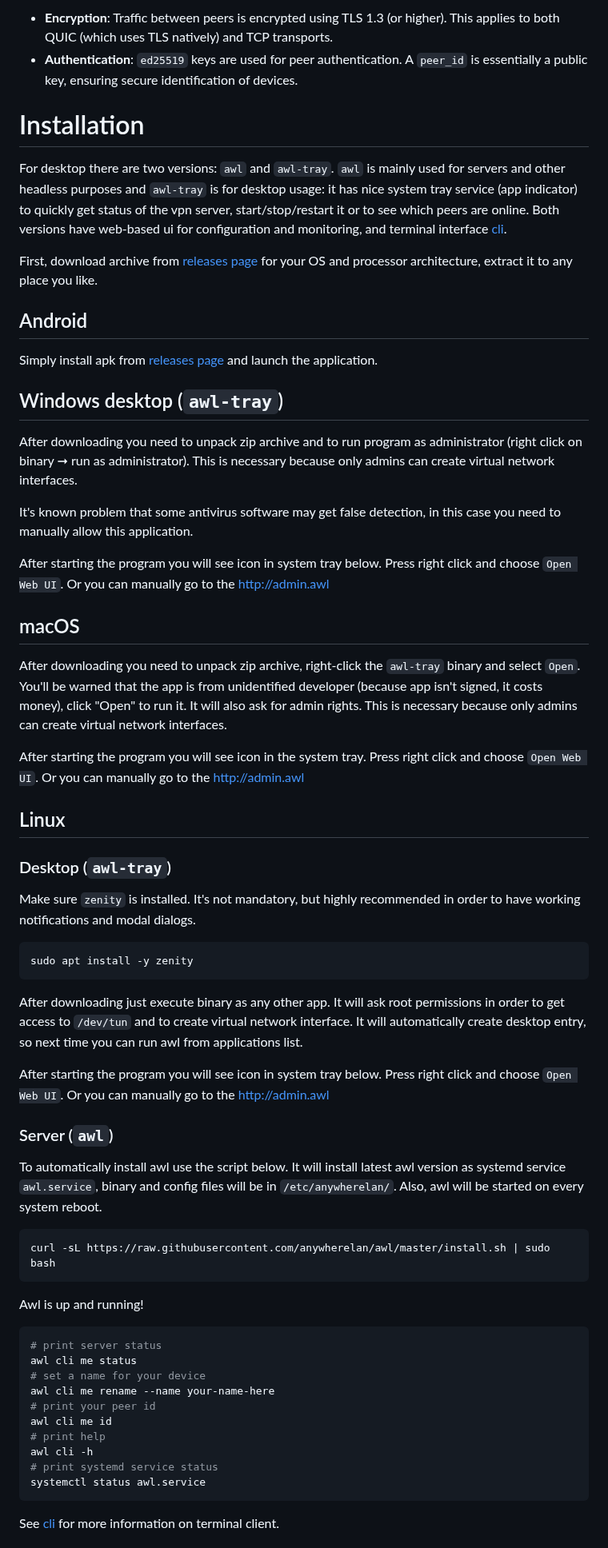
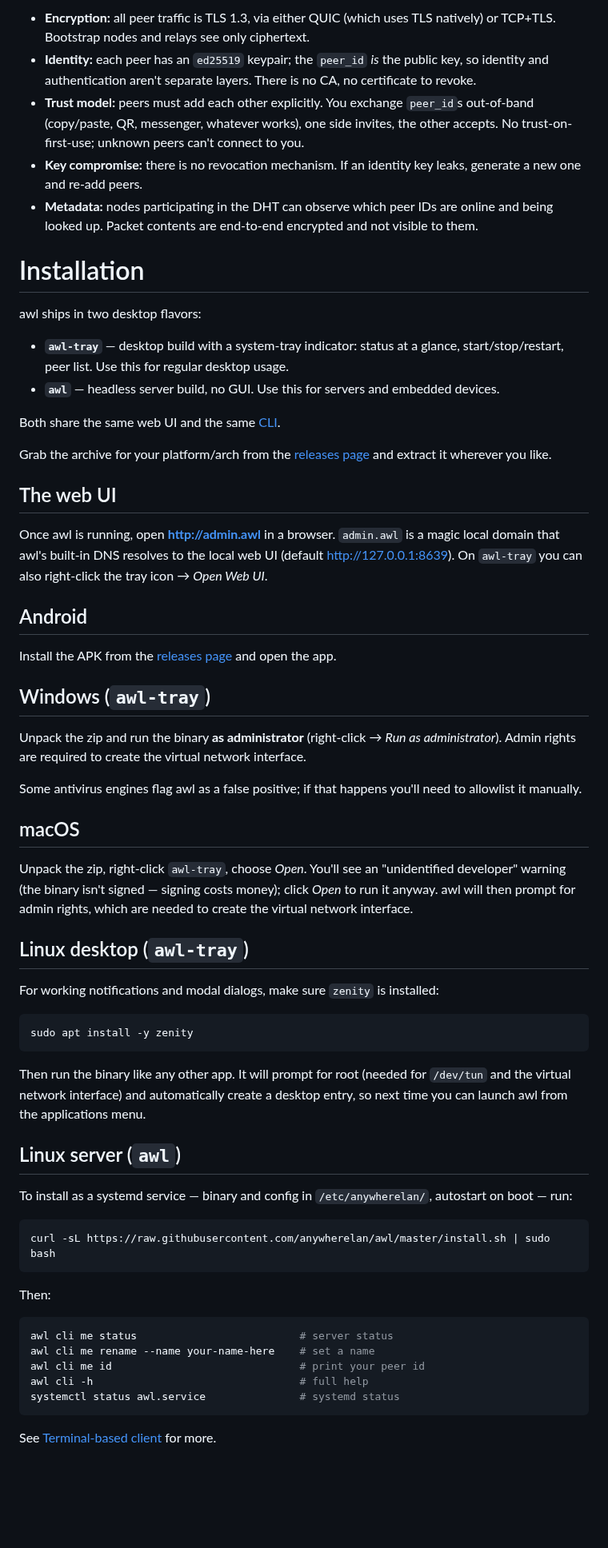
Before and after one commit to anywherelan/awl, a Markdown page: README.md, the part around one of its changes. Shown at 80% size. Drawn GitHub-style; blank space fills up the shorter version.

````diff
--- a/README.md
+++ b/README.md
@@ -65,67 +106,66 @@ For transport and security, awl fully relies on the [libp2p](https://docs.libp2p
 
-- **Encryption**: Traffic between peers is encrypted using TLS 1.3 (or higher). This applies to both QUIC (which uses TLS natively) and TCP transports.
-- **Authentication**: `ed25519` keys are used for peer authentication. A `peer_id` is essentially a public key, ensuring secure identification of devices.
+- **Encryption:** all peer traffic is TLS 1.3, via either QUIC (which uses TLS natively) or TCP+TLS. Bootstrap nodes and relays see only ciphertext.
+- **Identity:** each peer has an `ed25519` keypair; the `peer_id` *is* the public key, so identity and authentication aren't separate layers. There is no CA, no certificate to revoke.
+- **Trust model:** peers must add each other explicitly. You exchange `peer_id`s out-of-band (copy/paste, QR, messenger, whatever works), one side invites, the other accepts. No trust-on-first-use; unknown peers can't connect to you.
+- **Key compromise:** there is no revocation mechanism. If an identity key leaks, generate a new one and re-add peers.
+- **Metadata:** nodes participating in the DHT can observe which peer IDs are online and being looked up. Packet contents are end-to-end encrypted and not visible to them.
 
 # Installation
 
-For desktop there are two versions: `awl` and `awl-tray`. `awl` is mainly used for servers and other headless purposes and `awl-tray` is for desktop usage: it has nice system tray service (app indicator) to quickly get status of the vpn server, start/stop/restart it or to see which peers are online. Both versions have web-based ui for configuration and monitoring, and terminal interface [cli](#terminal-based-client).
+awl ships in two desktop flavors:
 
-First, download archive from [releases page](https://github.com/anywherelan/awl/releases) for your OS and processor architecture, extract it to any place you like.
+- **`awl-tray`** — desktop build with a system-tray indicator: status at a glance, start/stop/restart, peer list. Use this for regular desktop usage.
+- **`awl`** — headless server build, no GUI. Use this for servers and embedded devices.
+
+Both share the same web UI and the same [CLI](#terminal-based-client).
+
+Grab the archive for your platform/arch from the [releases page](https://github.com/anywherelan/awl/releases) and extract it wherever you like.
+
+## The web UI
+
+Once awl is running, open **http://admin.awl** in a browser. `admin.awl` is a magic local domain that awl's built-in DNS resolves to the local web UI (default http://127.0.0.1:8639). On `awl-tray` you can also right-click the tray icon → *Open Web UI*.
 
 ## Android
 
-Simply install apk from [releases page](https://github.com/anywherelan/awl/releases) and launch the application.
+Install the APK from the [releases page](https://github.com/anywherelan/awl/releases) and open the app.
 
-## Windows desktop (`awl-tray`)
+## Windows (`awl-tray`)
 
-After downloading you need to unpack zip archive and to run program as administrator (right click on binary ➞ run as administrator). This is necessary because only admins can create virtual network interfaces.
+Unpack the zip and run the binary **as administrator** (right-click → *Run as administrator*). Admin rights are required to create the virtual network interface.
 
-It's known problem that some antivirus software may get false detection, in this case you need to manually allow this application.
-
-After starting the program you will see icon in system tray below. Press right click and choose `Open Web UI`. Or you can manually go to the http://admin.awl
+Some antivirus engines flag awl as a false positive; if that happens you'll need to allowlist it manually.
 
 ## macOS
 
-After downloading you need to unpack zip archive, right-click the `awl-tray` binary and select `Open`. You'll be warned that the app is from unidentified developer (because app isn't signed, it costs money), click "Open" to run it. It will also ask for admin rights. This is necessary because only admins can create virtual network interfaces.
+Unpack the zip, right-click `awl-tray`, choose *Open*. You'll see an "unidentified developer" warning (the binary isn't signed — signing costs money); click *Open* to run it anyway. awl will then prompt for admin rights, which are needed to create the virtual network interface.
 
-After starting the program you will see icon in the system tray. Press right click and choose `Open Web UI`. Or you can manually go to the http://admin.awl
+## Linux desktop (`awl-tray`)
 
-## Linux
-
-### Desktop (`awl-tray`)
-
-Make sure `zenity` is installed. It's not mandatory, but highly recommended in order to have working notifications and modal dialogs.
+For working notifications and modal dialogs, make sure `zenity` is installed:
 
 ```bash
 sudo apt install -y zenity
 ```
 
-After downloading just execute binary as any other app. It will ask root permissions in order to get access to `/dev/tun` and to create virtual network interface. It will automatically create desktop entry, so next time you can run awl from applications list.
+Then run the binary like any other app. It will prompt for root (needed for `/dev/tun` and the virtual network interface) and automatically create a desktop entry, so next time you can launch awl from the applications menu.
 
-After starting the program you will see icon in system tray below. Press right click and choose `Open Web UI`. Or you can manually go to the http://admin.awl
+## Linux server (`awl`)
 
-### Server (`awl`)
-
-To automatically install awl use the script below. It will install latest awl version as systemd service `awl.service`, binary and config files will be in `/etc/anywherelan/`. Also, awl will be started on every system reboot.
+To install as a systemd service — binary and config in `/etc/anywherelan/`, autostart on boot — run:
 
 ```bash
 curl -sL https://raw.githubusercontent.com/anywherelan/awl/master/install.sh | sudo bash
 ```
 
-Awl is up and running!
+Then:
 
 ```bash
-# print server status
-awl cli me status
-# set a name for your device
-awl cli me rename --name your-name-here
-# print your peer id
-awl cli me id
-# print help
-awl cli -h
-# print systemd service status
-systemctl status awl.service
+awl cli me status                          # server status
+awl cli me rename --name your-name-here    # set a name
+awl cli me id                              # print your peer id
+awl cli -h                                 # full help
+systemctl status awl.service               # systemd status
 ```
 
-See [cli](#terminal-based-client) for more information on terminal client.
+See [Terminal-based client](#terminal-based-client) for more.
 
````
Also changed, not shown: other parts of README.md (+187 -75 lines), docs/images/android-info.png, docs/images/android-peers.png, docs/images/desktop.png, 1 other file.
